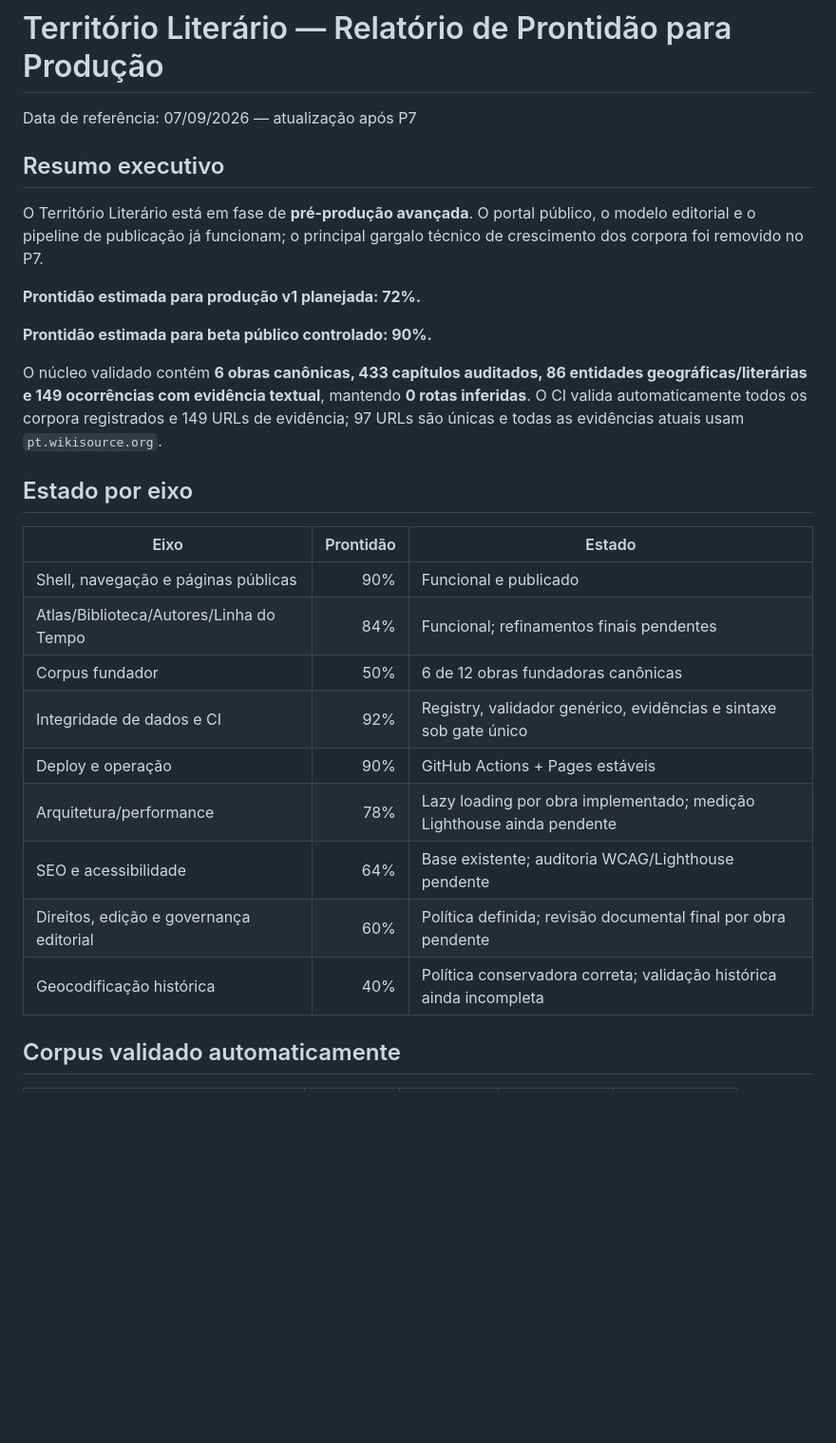
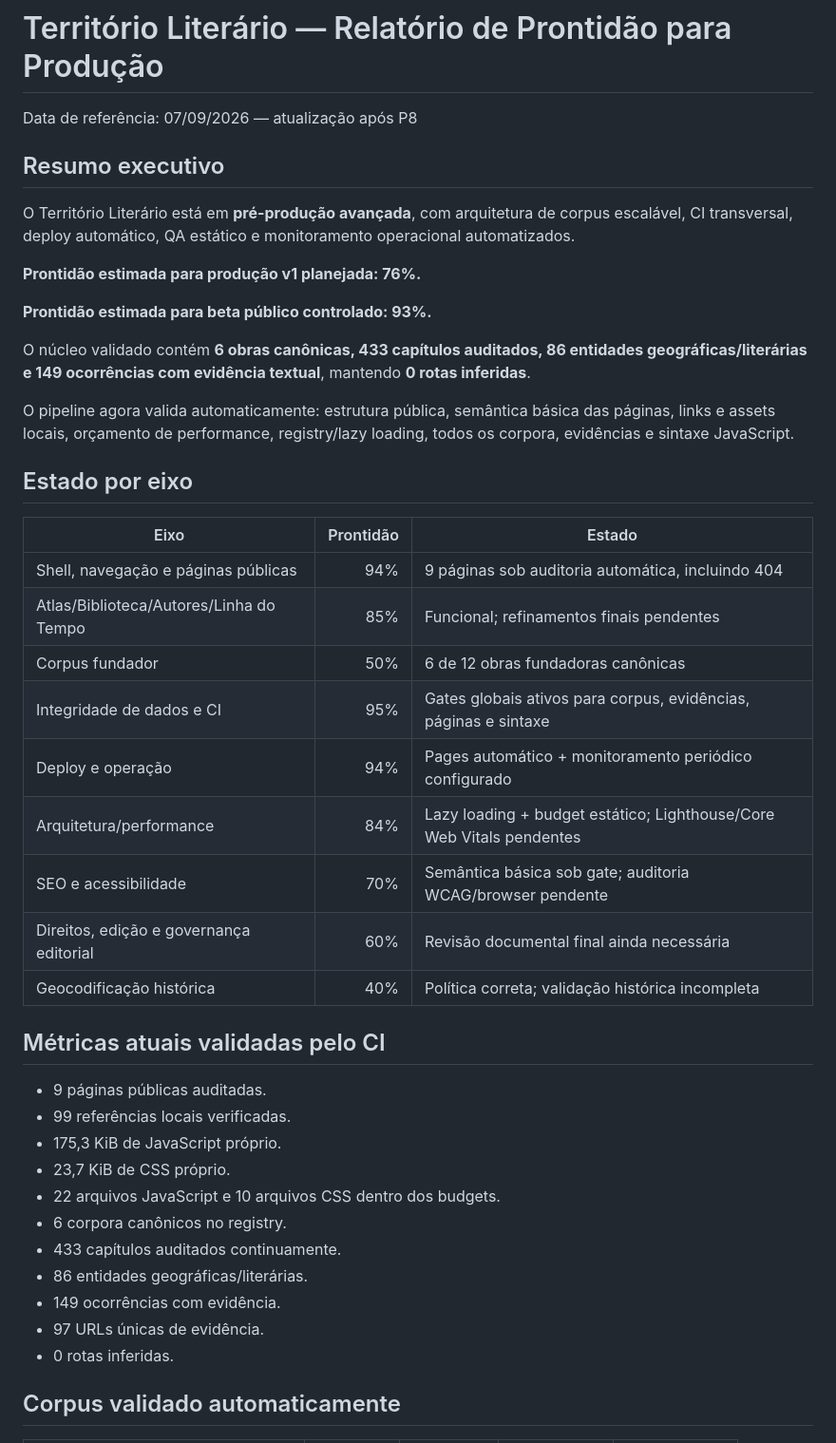
Before and after one commit to evybandeca/territorio-literario, a Markdown page: docs/PRODUCTION_READINESS_2026-09-07.md, the part around one of its changes. Shown at 95% size. Rendered like a GitHub page; blank space fills up the shorter version.

Commit message:
docs: atualizar prontidão após P8

```diff
--- a/docs/PRODUCTION_READINESS_2026-09-07.md
+++ b/docs/PRODUCTION_READINESS_2026-09-07.md
@@ -1,30 +1,46 @@
 # Território Literário — Relatório de Prontidão para Produção
 
-Data de referência: 07/09/2026 — atualização após P7
+Data de referência: 07/09/2026 — atualização após P8
 
 ## Resumo executivo
 
-O Território Literário está em fase de **pré-produção avançada**. O portal público, o modelo editorial e o pipeline de publicação já funcionam; o principal gargalo técnico de crescimento dos corpora foi removido no P7.
+O Território Literário está em **pré-produção avançada**, com arquitetura de corpus escalável, CI transversal, deploy automático, QA estático e monitoramento operacional automatizados.
 
-**Prontidão estimada para produção v1 planejada: 72%.**
+**Prontidão estimada para produção v1 planejada: 76%.**
 
-**Prontidão estimada para beta público controlado: 90%.**
+**Prontidão estimada para beta público controlado: 93%.**
 
-O núcleo validado contém **6 obras canônicas, 433 capítulos auditados, 86 entidades geográficas/literárias e 149 ocorrências com evidência textual**, mantendo **0 rotas inferidas**. O CI valida automaticamente todos os corpora registrados e 149 URLs de evidência; 97 URLs são únicas e todas as evidências atuais usam `pt.wikisource.org`.
+O núcleo validado contém **6 obras canônicas, 433 capítulos auditados, 86 entidades geográficas/literárias e 149 ocorrências com evidência textual**, mantendo **0 rotas inferidas**.
+
+O pipeline agora valida automaticamente: estrutura pública, semântica básica das páginas, links e assets locais, orçamento de performance, registry/lazy loading, todos os corpora, evidências e sintaxe JavaScript.
 
 ## Estado por eixo
 
 | Eixo | Prontidão | Estado |
 |---|---:|---|
-| Shell, navegação e páginas públicas | 90% | Funcional e publicado |
-| Atlas/Biblioteca/Autores/Linha do Tempo | 84% | Funcional; refinamentos finais pendentes |
+| Shell, navegação e páginas públicas | 94% | 9 páginas sob auditoria automática, incluindo 404 |
+| Atlas/Biblioteca/Autores/Linha do Tempo | 85% | Funcional; refinamentos finais pendentes |
 | Corpus fundador | 50% | 6 de 12 obras fundadoras canônicas |
-| Integridade de dados e CI | 92% | Registry, validador genérico, evidências e sintaxe sob gate único |
-| Deploy e operação | 90% | GitHub Actions + Pages estáveis |
-| Arquitetura/performance | 78% | Lazy loading por obra implementado; medição Lighthouse ainda pendente |
-| SEO e acessibilidade | 64% | Base existente; auditoria WCAG/Lighthouse pendente |
-| Direitos, edição e governança editorial | 60% | Política definida; revisão documental final por obra pendente |
-| Geocodificação histórica | 40% | Política conservadora correta; validação histórica ainda incompleta |
+| Integridade de dados e CI | 95% | Gates globais ativos para corpus, evidências, páginas e sintaxe |
+| Deploy e operação | 94% | Pages automático + monitoramento periódico configurado |
+| Arquitetura/performance | 84% | Lazy loading + budget estático; Lighthouse/Core Web Vitals pendentes |
+| SEO e acessibilidade | 70% | Semântica básica sob gate; auditoria WCAG/browser pendente |
+| Direitos, edição e governança editorial | 60% | Revisão documental final ainda necessária |
+| Geocodificação histórica | 40% | Política correta; validação histórica incompleta |
+
+## Métricas atuais validadas pelo CI
+
+- 9 páginas públicas auditadas.
+- 99 referências locais verificadas.
+- 175,3 KiB de JavaScript próprio.
+- 23,7 KiB de CSS próprio.
+- 22 arquivos JavaScript e 10 arquivos CSS dentro dos budgets.
+- 6 corpora canônicos no registry.
+- 433 capítulos auditados continuamente.
+- 86 entidades geográficas/literárias.
+- 149 ocorrências com evidência.
+- 97 URLs únicas de evidência.
+- 0 rotas inferidas.
 
 ## Corpus validado automaticamente
 
```
Also changed, not shown: other parts of docs/PRODUCTION_READINESS_2026-09-07.md (+32 -31 lines).
